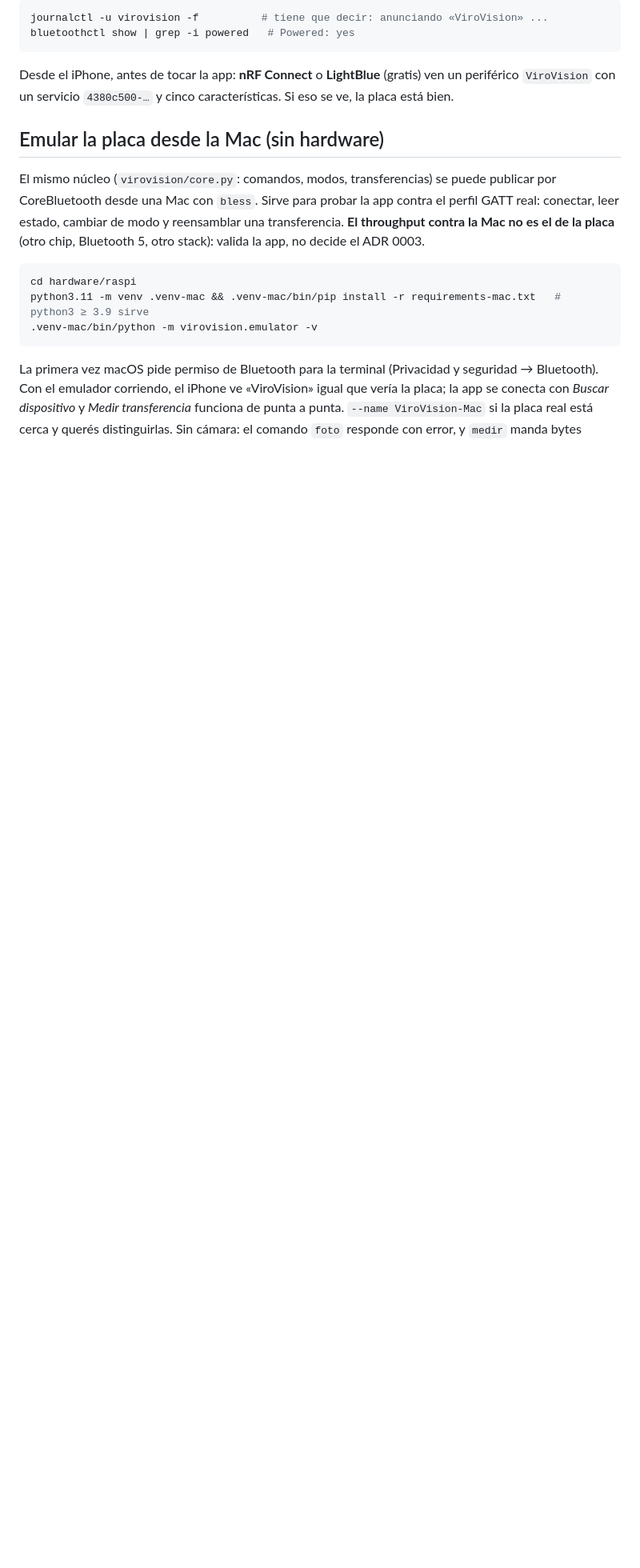
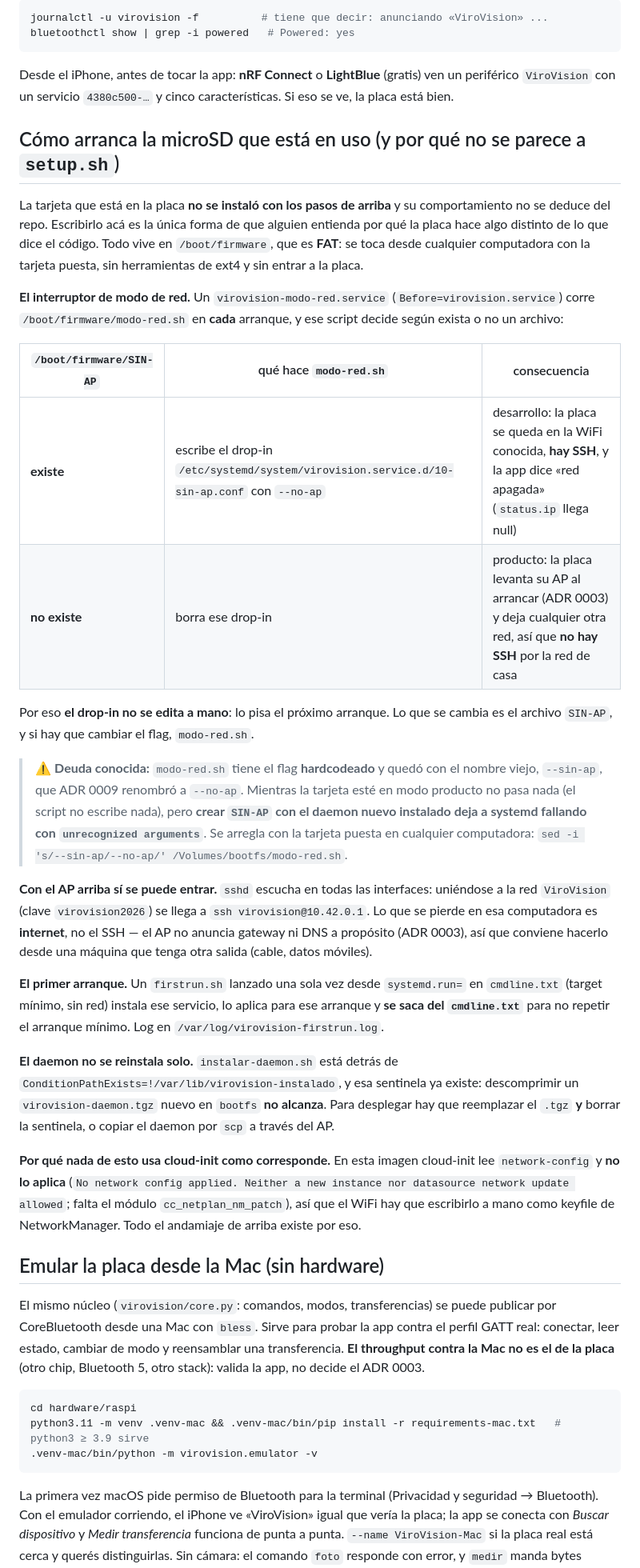
Before and after one commit to juanlu-a/viro_vision, a Markdown page: hardware/raspi/README.md, the part around the change. Shown at 80% size. Rendered like a GitHub page; blank space fills up the shorter version.

Commit message:
docs(hardware): write down how the microSD in use actually boots
The card was not installed with `setup.sh` and its behaviour cannot be deduced
from the repo, which is why yesterday's pending item named a drop-in that a boot
script writes and deletes on every boot. Documented in hardware/raspi/README.md:
the `SIN-AP` switch and its two modes, why editing the drop-in by hand is
pointless, that SSH does work over the AP at 10.42.0.1 (what is lost there is
internet, not SSH), the one-shot `firstrun.sh`, the
`/var/lib/virovision-instalado` sentinel that stops the daemon from reinstalling
itself, and the cloud-init defect that makes the whole scaffolding necessary.

ADR 0003 gets the caveat that matters most for the thesis: the board in use is a
borrowed Pi 3 B+ (CYW43455, HCI 5.0), not the Zero 2 W (BCM43438, BT 4.2). The
missing Data Length Extension on the BCM43438 is the entire reason for the
11.8 KB/s ceiling that sent the photo to WiFi, and the 3 B+ does not have that
limit — so a better number measured there does not reopen the decision, it
measures different hardware.

Scripts and hardware details reported by viro-vision-b1, which set the card up.

```diff
--- a/hardware/raspi/README.md
+++ b/hardware/raspi/README.md
@@ -32,6 +32,50 @@ bluetoothctl show | grep -i powered   # Powered: yes
 
 Desde el iPhone, antes de tocar la app: **nRF Connect** o **LightBlue** (gratis) ven un periférico
 `ViroVision` con un servicio `4380c500-…` y cinco características. Si eso se ve, la placa está bien.
+
+## Cómo arranca la microSD que está en uso (y por qué no se parece a `setup.sh`)
+
+La tarjeta que está en la placa **no se instaló con los pasos de arriba** y su comportamiento no se
+deduce del repo. Escribirlo acá es la única forma de que alguien entienda por qué la placa hace algo
+distinto de lo que dice el código. Todo vive en `/boot/firmware`, que es **FAT**: se toca desde
+cualquier computadora con la tarjeta puesta, sin herramientas de ext4 y sin entrar a la placa.
+
+**El interruptor de modo de red.** Un `virovision-modo-red.service` (`Before=virovision.service`)
+corre `/boot/firmware/modo-red.sh` en **cada** arranque, y ese script decide según exista o no un
+archivo:
+
+| `/boot/firmware/SIN-AP` | qué hace `modo-red.sh` | consecuencia |
+|---|---|---|
+| **existe** | escribe el drop-in `/etc/systemd/system/virovision.service.d/10-sin-ap.conf` con `--no-ap` | desarrollo: la placa se queda en la WiFi conocida, **hay SSH**, y la app dice «red apagada» (`status.ip` llega null) |
+| **no existe** | borra ese drop-in | producto: la placa levanta su AP al arrancar (ADR 0003) y deja cualquier otra red, así que **no hay SSH** por la red de casa |
+
+Por eso **el drop-in no se edita a mano**: lo pisa el próximo arranque. Lo que se cambia es el
+archivo `SIN-AP`, y si hay que cambiar el flag, `modo-red.sh`.
+
+> ⚠️ **Deuda conocida:** `modo-red.sh` tiene el flag **hardcodeado** y quedó con el nombre viejo,
+> `--sin-ap`, que ADR 0009 renombró a `--no-ap`. Mientras la tarjeta esté en modo producto no pasa
+> nada (el script no escribe nada), pero **crear `SIN-AP` con el daemon nuevo instalado deja a
+> systemd fallando con `unrecognized arguments`**. Se arregla con la tarjeta puesta en cualquier
+> computadora: `sed -i 's/--sin-ap/--no-ap/' /Volumes/bootfs/modo-red.sh`.
+
+**Con el AP arriba sí se puede entrar.** `sshd` escucha en todas las interfaces: uniéndose a la red
+`ViroVision` (clave `virovision2026`) se llega a `ssh virovision@10.42.0.1`. Lo que se pierde en esa
+computadora es **internet**, no el SSH — el AP no anuncia gateway ni DNS a propósito (ADR 0003), así
+que conviene hacerlo desde una máquina que tenga otra salida (cable, datos móviles).
+
+**El primer arranque.** Un `firstrun.sh` lanzado una sola vez desde `systemd.run=` en `cmdline.txt`
+(target mínimo, sin red) instala ese servicio, lo aplica para ese arranque y **se saca del
+`cmdline.txt`** para no repetir el arranque mínimo. Log en `/var/log/virovision-firstrun.log`.
+
+**El daemon no se reinstala solo.** `instalar-daemon.sh` está detrás de
+`ConditionPathExists=!/var/lib/virovision-instalado`, y esa sentinela ya existe: descomprimir un
+`virovision-daemon.tgz` nuevo en `bootfs` **no alcanza**. Para desplegar hay que reemplazar el `.tgz`
+**y** borrar la sentinela, o copiar el daemon por `scp` a través del AP.
+
+**Por qué nada de esto usa cloud-init como corresponde.** En esta imagen cloud-init lee
+`network-config` y **no lo aplica** (`No network config applied. Neither a new instance nor
+datasource network update allowed`; falta el módulo `cc_netplan_nm_patch`), así que el WiFi hay que
+escribirlo a mano como keyfile de NetworkManager. Todo el andamiaje de arriba existe por eso.
 
 ## Emular la placa desde la Mac (sin hardware)
 
```
Also changed, not shown: 1 other file.
